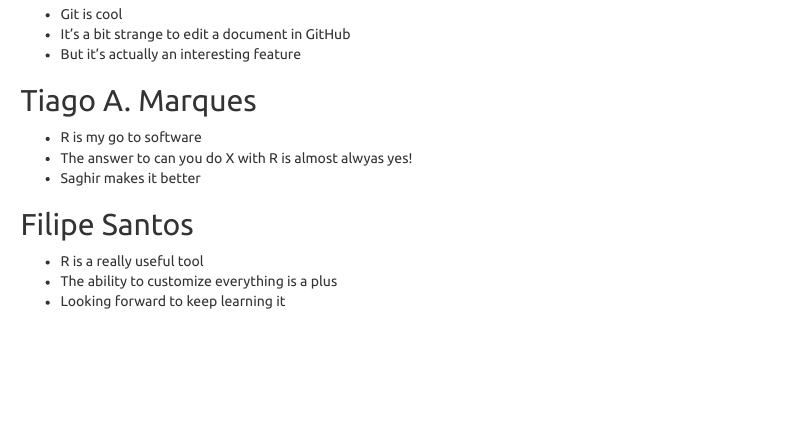
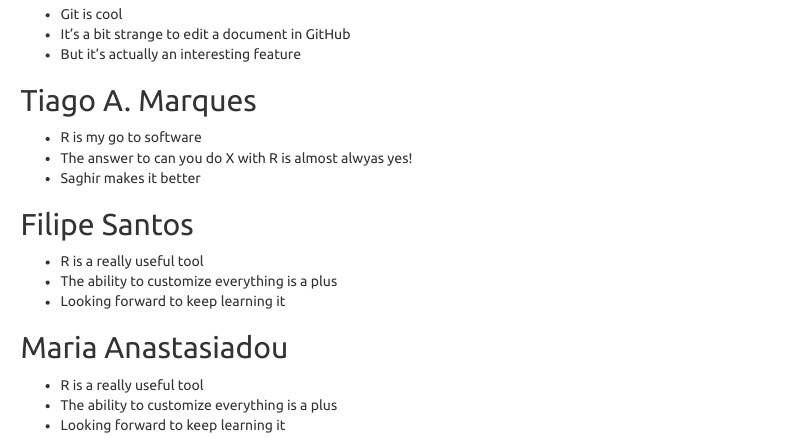
Before and after one commit to saghirb/Comments-about-R, an R Markdown document (20190524-Comments.Rmd): the page in a window 1100 px wide, from 640 px down. Rendered offline with R 4.5, knitr and Pandoc, with nearby package versions; menus at the side of the page are left out.

Commit message:
Update 20190524-Comments.Rmd
Add comment

```diff
--- a/20190524-Comments.Rmd
+++ b/20190524-Comments.Rmd
@@ -52,3 +52,9 @@
 + R is a really useful tool
 + The ability to customize everything is a plus
 + Looking forward to keep learning it
+
+## Maria Anastasiadou
+
++ R is a really useful tool
++ The ability to customize everything is a plus
++ Looking forward to keep learning it
```
